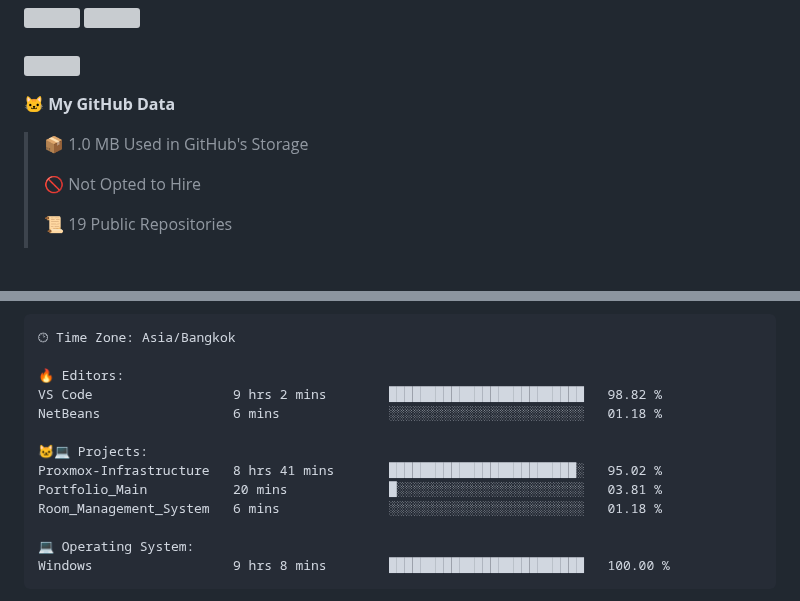
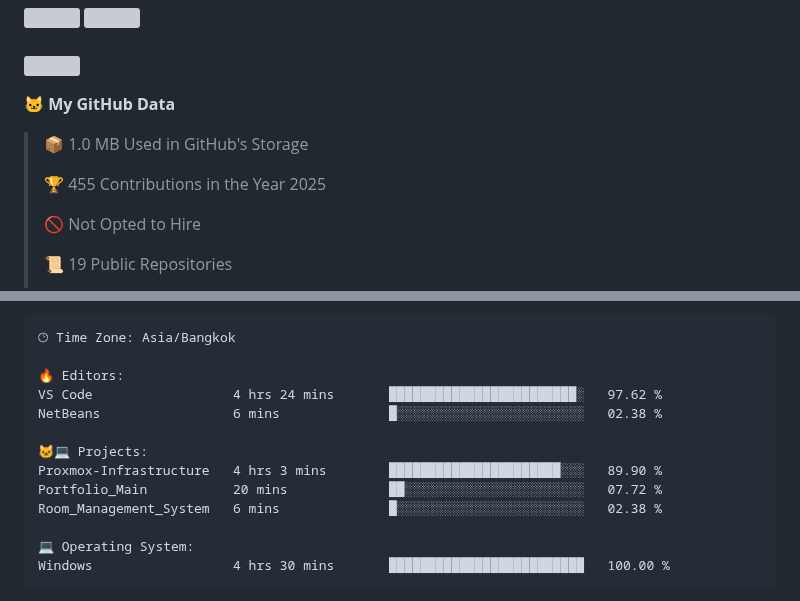
Before and after one commit to fleeforezz/Fleeforezz, a Markdown page: README.md, 2 parts joined by grey strips. Rendered like a GitHub page; blank space fills up the shorter version; grey boxes are pictures that could not be loaded.

Commit message:
Updated with Dev Metrics

````diff
--- a/README.md
+++ b/README.md
@@ -39,6 +39,8 @@ This is the place where all the magics happen🧙‍♂️
 
 > 📦 1.0 MB Used in GitHub's Storage
  >
+> 🏆 455 Contributions in the Year 2025
+ >
 > 🚫 Not Opted to Hire
  >
 > 📜 19 Public Repositories
@@ -61,16 +63,16 @@ This is the place where all the magics happen🧙‍♂️
 🕑︎ Time Zone: Asia/Bangkok
 
 🔥 Editors:
-VS Code                  9 hrs 2 mins        █████████████████████████   98.82 %
-NetBeans                 6 mins              ░░░░░░░░░░░░░░░░░░░░░░░░░   01.18 %
+VS Code                  4 hrs 24 mins       ████████████████████████░   97.62 %
+NetBeans                 6 mins              █░░░░░░░░░░░░░░░░░░░░░░░░   02.38 %
 
 🐱‍💻 Projects:
-Proxmox-Infrastructure   8 hrs 41 mins       ████████████████████████░   95.02 %
-Portfolio_Main           20 mins             █░░░░░░░░░░░░░░░░░░░░░░░░   03.81 %
-Room_Management_System   6 mins              ░░░░░░░░░░░░░░░░░░░░░░░░░   01.18 %
+Proxmox-Infrastructure   4 hrs 3 mins        ██████████████████████░░░   89.90 %
+Portfolio_Main           20 mins             ██░░░░░░░░░░░░░░░░░░░░░░░   07.72 %
+Room_Management_System   6 mins              █░░░░░░░░░░░░░░░░░░░░░░░░   02.38 %
 
 💻 Operating System:
-Windows                  9 hrs 8 mins        █████████████████████████   100.00 %
+Windows                  4 hrs 30 mins       █████████████████████████   100.00 %
 ```
 
 
````
Also changed, not shown: other parts of README.md (+1 -1 lines).
